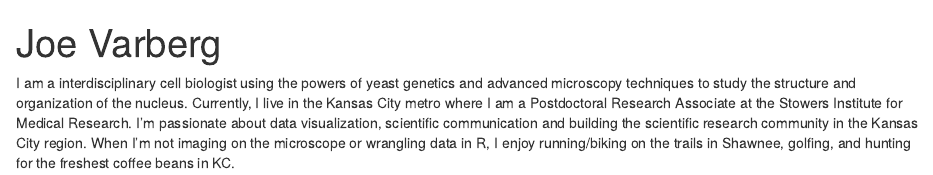
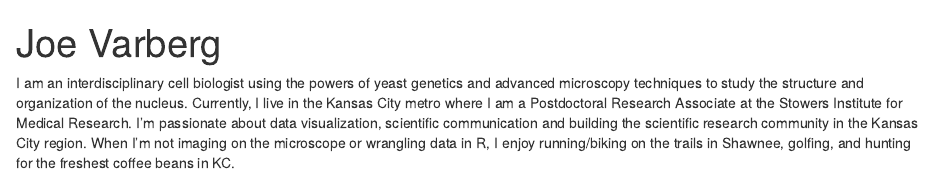
Before and after one commit to jmvarberg/jmvarberg.github.io, an R Markdown document (index.Rmd): the page in a window 1100 px wide, from its top. Rendered offline with R 4.5, knitr and Pandoc, with nearby package versions; drawn as R Markdown's standard HTML page in place of the format the file asks for.

Commit message:
updated bio

```diff
--- a/index.Rmd
+++ b/index.Rmd
@@ -17,4 +17,4 @@ output:
   postcards::jolla
 ---
 
-I am a interdisciplinary cell biologist using the powers of yeast genetics and advanced microscopy techniques to study the structure and organization of the nucleus. Currently, I live in the Kansas City metro where I am a Postdoctoral Research Associate at the Stowers Institute for Medical Research. I'm passionate about data visualization, scientific communication and building the scientific research community in the Kansas City region. When I'm not imaging on the microscope or wrangling data in R, I enjoy running/biking on the trails in Shawnee, golfing, and hunting for the freshest coffee beans in KC.
+I am an interdisciplinary cell biologist using the powers of yeast genetics and advanced microscopy techniques to study the structure and organization of the nucleus. Currently, I live in the Kansas City metro where I am a Postdoctoral Research Associate at the Stowers Institute for Medical Research. I'm passionate about data visualization, scientific communication and building the scientific research community in the Kansas City region. When I'm not imaging on the microscope or wrangling data in R, I enjoy running/biking on the trails in Shawnee, golfing, and hunting for the freshest coffee beans in KC.
```
Also changed, not shown: index.html.
